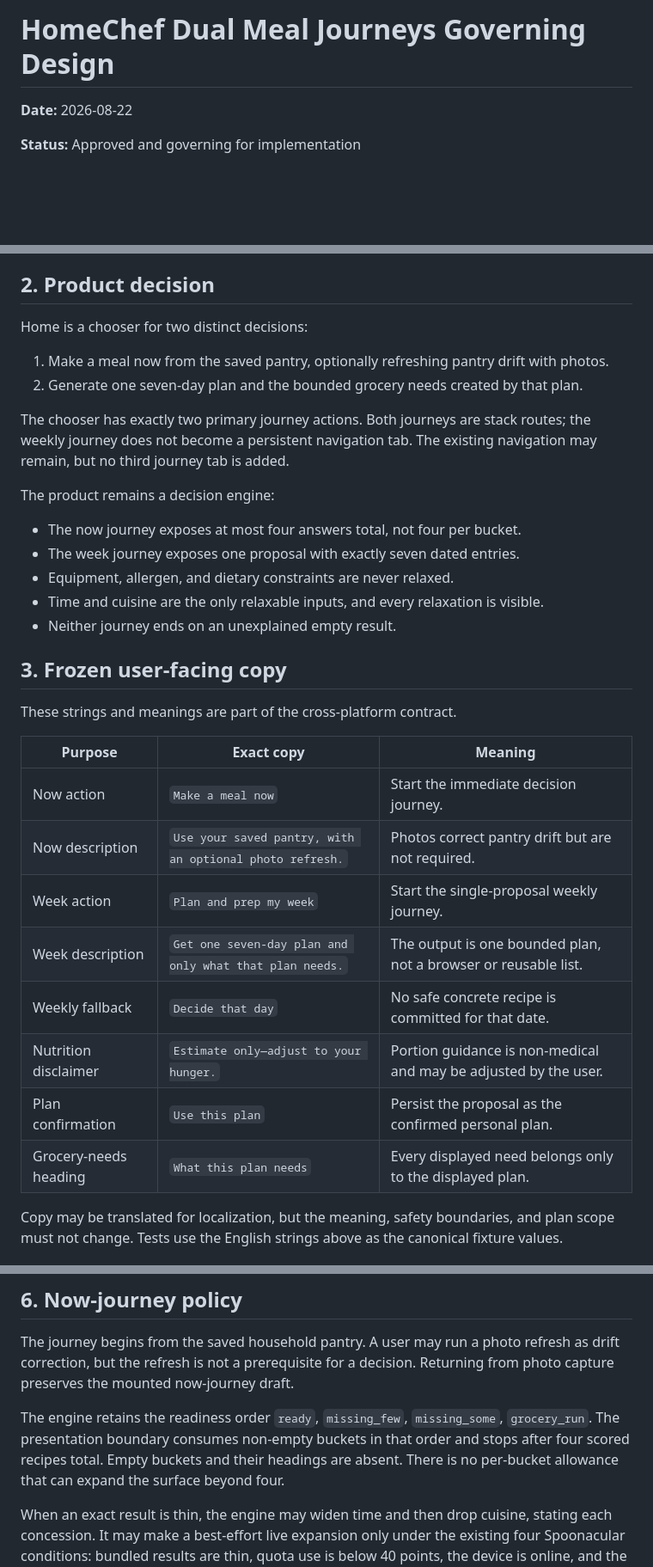
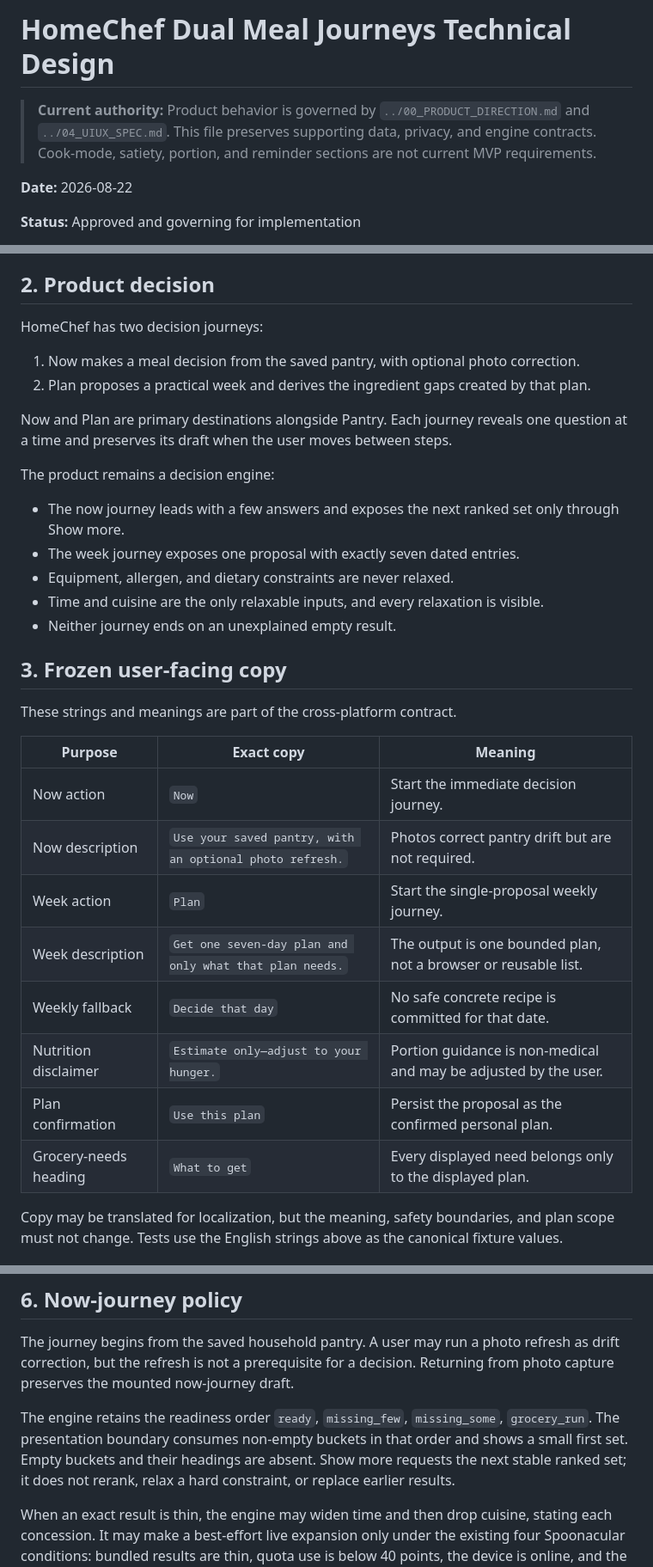
Before and after one commit to ReedDeL/HomeChef, a Markdown page: docs/specs/2026-08-22-dual-meal-journeys-design.md, 3 parts joined by grey strips. Shown at 86% size. GitHub-like rendering; blank space fills up the shorter version.

Commit message:
Align dual journey contracts

```diff
--- a/docs/specs/2026-08-22-dual-meal-journeys-design.md
+++ b/docs/specs/2026-08-22-dual-meal-journeys-design.md
@@ -1,4 +1,9 @@
-# HomeChef Dual Meal Journeys Governing Design
+# HomeChef Dual Meal Journeys Technical Design
+
+> **Current authority:** Product behavior is governed by
+> `../00_PRODUCT_DIRECTION.md` and `../04_UIUX_SPEC.md`. This file preserves
+> supporting data, privacy, and engine contracts. Cook-mode, satiety, portion,
+> and reminder sections are not current MVP requirements.
 
 **Date:** 2026-08-22
 
@@ -33,18 +38,17 @@ tracking, a nutrition dashboard, weight history, roommate planning, or a general
 
 ## 2. Product decision
 
-Home is a chooser for two distinct decisions:
+HomeChef has two decision journeys:
 
-1. Make a meal now from the saved pantry, optionally refreshing pantry drift with photos.
-2. Generate one seven-day plan and the bounded grocery needs created by that plan.
+1. Now makes a meal decision from the saved pantry, with optional photo correction.
+2. Plan proposes a practical week and derives the ingredient gaps created by that plan.
 
-The chooser has exactly two primary journey actions. Both journeys are stack routes; the
-weekly journey does not become a persistent navigation tab. The existing navigation may
-remain, but no third journey tab is added.
+Now and Plan are primary destinations alongside Pantry. Each journey reveals one question at
+a time and preserves its draft when the user moves between steps.
 
 The product remains a decision engine:
 
-- The now journey exposes at most four answers total, not four per bucket.
+- The now journey leads with a few answers and exposes the next ranked set only through Show more.
 - The week journey exposes one proposal with exactly seven dated entries.
 - Equipment, allergen, and dietary constraints are never relaxed.
 - Time and cuisine are the only relaxable inputs, and every relaxation is visible.
@@ -56,14 +60,14 @@ These strings and meanings are part of the cross-platform contract.
 
 | Purpose | Exact copy | Meaning |
 |---|---|---|
-| Now action | `Make a meal now` | Start the immediate decision journey. |
+| Now action | `Now` | Start the immediate decision journey. |
 | Now description | `Use your saved pantry, with an optional photo refresh.` | Photos correct pantry drift but are not required. |
-| Week action | `Plan and prep my week` | Start the single-proposal weekly journey. |
+| Week action | `Plan` | Start the single-proposal weekly journey. |
 | Week description | `Get one seven-day plan and only what that plan needs.` | The output is one bounded plan, not a browser or reusable list. |
 | Weekly fallback | `Decide that day` | No safe concrete recipe is committed for that date. |
 | Nutrition disclaimer | `Estimate only—adjust to your hunger.` | Portion guidance is non-medical and may be adjusted by the user. |
 | Plan confirmation | `Use this plan` | Persist the proposal as the confirmed personal plan. |
-| Grocery-needs heading | `What this plan needs` | Every displayed need belongs only to the displayed plan. |
+| Grocery-needs heading | `What to get` | Every displayed need belongs only to the displayed plan. |
 
 Copy may be translated for localization, but the meaning, safety boundaries, and plan scope
 must not change. Tests use the English strings above as the canonical fixture values.
@@ -301,9 +305,9 @@ correction, but the refresh is not a prerequisite for a decision. Returning from
 capture preserves the mounted now-journey draft.
 
 The engine retains the readiness order `ready`, `missing_few`, `missing_some`,
-`grocery_run`. The presentation boundary consumes non-empty buckets in that order and stops
-after four scored recipes total. Empty buckets and their headings are absent. There is no
-per-bucket allowance that can expand the surface beyond four.
+`grocery_run`. The presentation boundary consumes non-empty buckets in that order and shows
+a small first set. Empty buckets and their headings are absent. Show more requests the next
+stable ranked set; it does not rerank, relax a hard constraint, or replace earlier results.
 
 When an exact result is thin, the engine may widen time and then drop cuisine, stating each
 concession. It may make a best-effort live expansion only under the existing four Spoonacular
```
Also changed, not shown: other parts of docs/specs/2026-08-22-dual-meal-journeys-design.md (+5 -5 lines).
